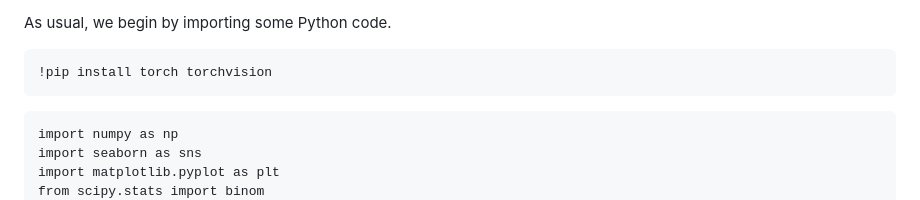
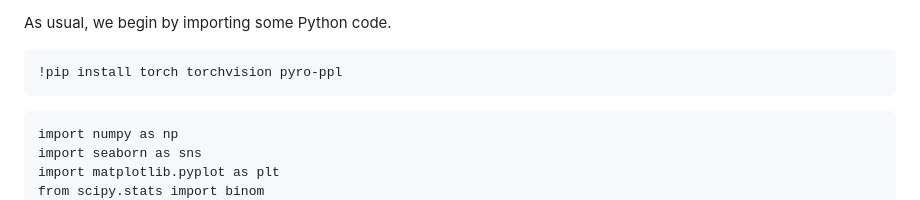
Before and after one commit to QuantEcon/lecture-stats, a Markdown page: lectures/bayes_nonconj.md, the part around the change. GitHub-like rendering.

Commit message:
add pyro for torch

````diff
--- a/lectures/bayes_nonconj.md
+++ b/lectures/bayes_nonconj.md
@@ -44,7 +44,7 @@ The two Python modules are
 As usual, we begin by importing some Python code.
 
 ```{code-cell} ipython3
-!pip install torch torchvision
+!pip install torch torchvision pyro-ppl
 ```
 
 ```{code-cell} ipython3
````
